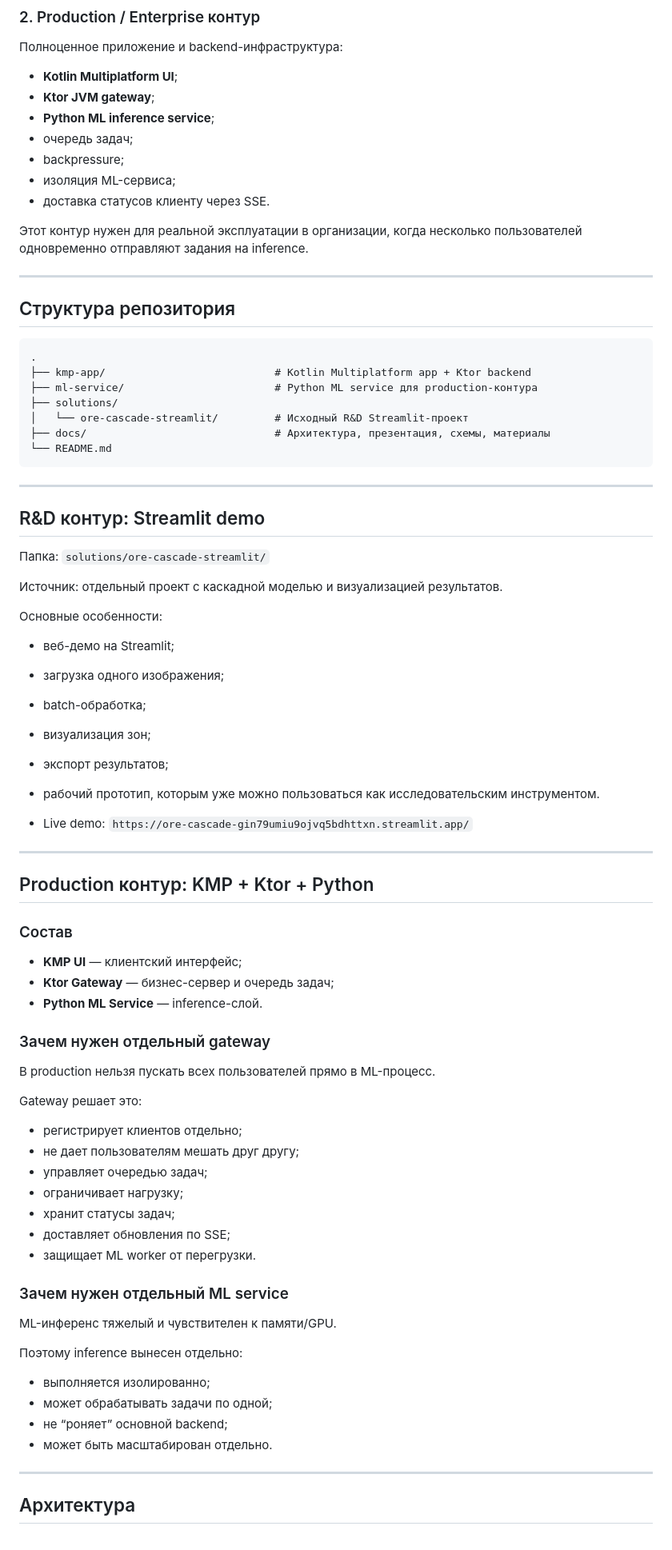
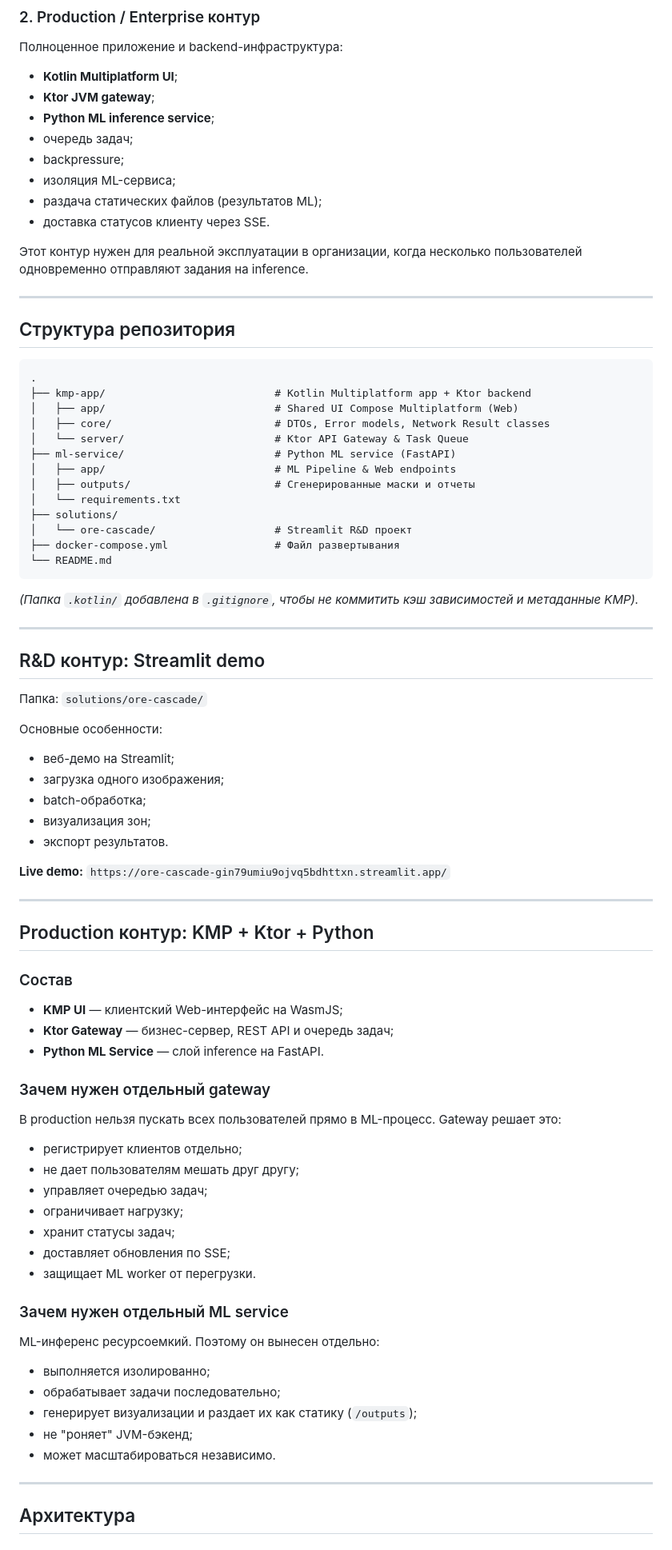
Before and after one commit to lifestreamy/ML-KMP-NN-Hack-26-STeam, a Markdown page: README.md, the part around one of its changes. Shown at 80% size. GitHub-like rendering.

````diff
--- a/README.md
+++ b/README.md
@@ -68,6 +84,7 @@
 - очередь задач;
 - backpressure;
 - изоляция ML-сервиса;
+- раздача статических файлов (результатов ML);
 - доставка статусов клиенту через SSE.
 
 Этот контур нужен для реальной эксплуатации в организации, когда несколько пользователей одновременно отправляют задания на inference.
@@ -79,32 +96,35 @@
 ```text
 .
 ├── kmp-app/                           # Kotlin Multiplatform app + Ktor backend
-├── ml-service/                        # Python ML service для production-контура
+│   ├── app/                           # Shared UI Compose Multiplatform (Web)
+│   ├── core/                          # DTOs, Error models, Network Result classes
+│   └── server/                        # Ktor API Gateway & Task Queue
+├── ml-service/                        # Python ML service (FastAPI)
+│   ├── app/                           # ML Pipeline & Web endpoints
+│   ├── outputs/                       # Сгенерированные маски и отчеты
+│   └── requirements.txt
 ├── solutions/
-│   └── ore-cascade-streamlit/         # Исходный R&D Streamlit-проект
-├── docs/                              # Архитектура, презентация, схемы, материалы
+│   └── ore-cascade/                   # Streamlit R&D проект
+├── docker-compose.yml                 # Файл развертывания
 └── README.md
 ```
+
+*(Папка `.kotlin/` добавлена в `.gitignore`, чтобы не коммитить кэш зависимостей и метаданные KMP).*
 
 ---
 
 ## R&D контур: Streamlit demo
 
-Папка: `solutions/ore-cascade-streamlit/`
-
-Источник: отдельный проект с каскадной моделью и визуализацией результатов.
+Папка: `solutions/ore-cascade/`
 
 Основные особенности:
-
 - веб-демо на Streamlit;
 - загрузка одного изображения;
 - batch-обработка;
 - визуализация зон;
-- экспорт результатов;
-- рабочий прототип, которым уже можно пользоваться как исследовательским инструментом.
+- экспорт результатов.
 
-
-- Live demo: `https://ore-cascade-gin79umiu9ojvq5bdhttxn.streamlit.app/`
+**Live demo:** `https://ore-cascade-gin79umiu9ojvq5bdhttxn.streamlit.app/`
 
 ---
 
@@ -112,16 +132,13 @@
 
 ### Состав
 
-- **KMP UI** — клиентский интерфейс;
-- **Ktor Gateway** — бизнес-сервер и очередь задач;
-- **Python ML Service** — inference-слой.
+- **KMP UI** — клиентский Web-интерфейс на WasmJS;
+- **Ktor Gateway** — бизнес-сервер, REST API и очередь задач;
+- **Python ML Service** — слой inference на FastAPI.
 
 ### Зачем нужен отдельный gateway
 
-В production нельзя пускать всех пользователей прямо в ML-процесс.
-
-Gateway решает это:
-
+В production нельзя пускать всех пользователей прямо в ML-процесс. Gateway решает это:
 - регистрирует клиентов отдельно;
 - не дает пользователям мешать друг другу;
 - управляет очередью задач;
@@ -132,14 +149,12 @@ Gateway решает это:
 
 ### Зачем нужен отдельный ML service
 
-ML-инференс тяжелый и чувствителен к памяти/GPU.
-
-Поэтому inference вынесен отдельно:
-
+ML-инференс ресурсоемкий. Поэтому он вынесен отдельно:
 - выполняется изолированно;
-- может обрабатывать задачи по одной;
-- не “роняет” основной backend;
-- может быть масштабирован отдельно.
+- обрабатывает задачи последовательно;
+- генерирует визуализации и раздает их как статику (`/outputs`);
+- не "роняет" JVM-бэкенд;
+- может масштабироваться независимо.
 
 ---
 
````
Also changed, not shown: other parts of README.md (+71 -111 lines).
